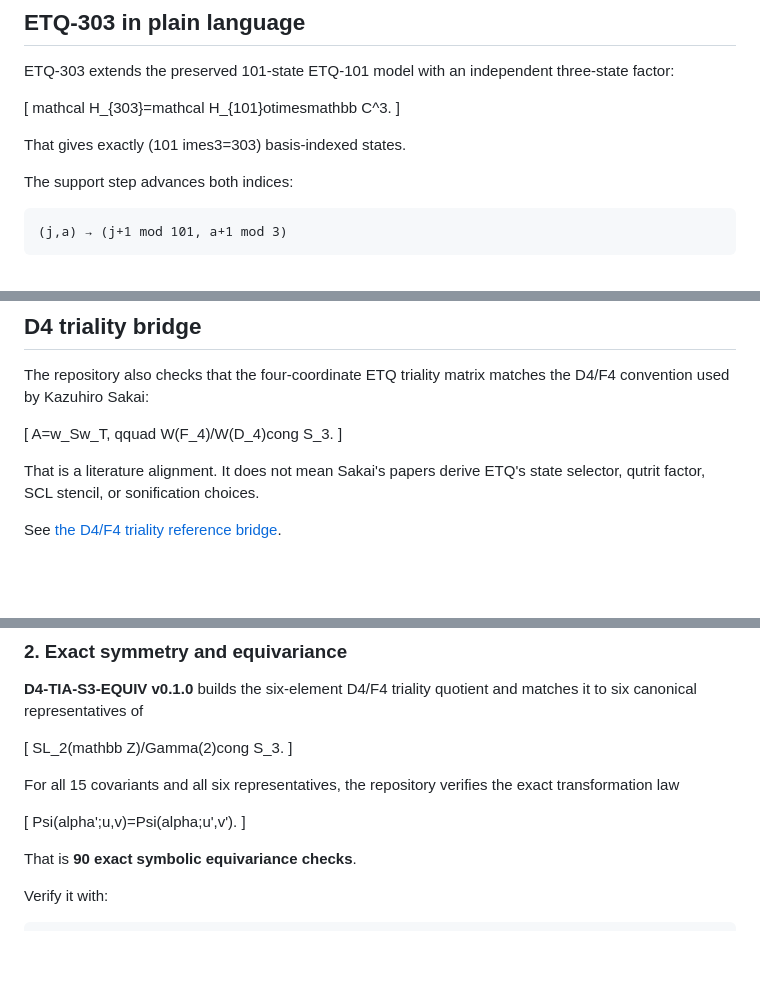
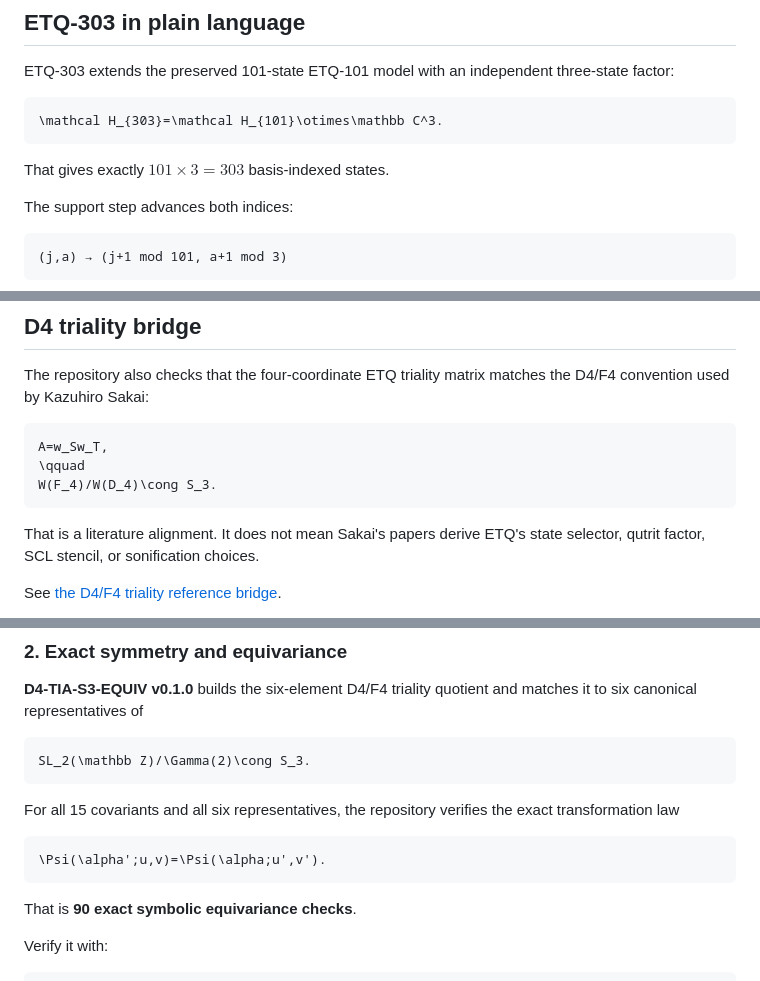
Before and after one commit to QSOLKCB/SONIFICATION, a Markdown page: README.md, 3 parts joined by grey strips. GitHub-like rendering; blank space fills up the shorter version.

Commit message:
docs: restore README math rendering

````diff
--- a/README.md
+++ b/README.md
@@ -38,11 +38,11 @@ The repository is designed so that the mathematics, the event data, and the rece
 
 ETQ-303 extends the preserved 101-state ETQ-101 model with an independent three-state factor:
 
-[
-mathcal H_{303}=mathcal H_{101}otimesmathbb C^3.
-]
+```math
+\mathcal H_{303}=\mathcal H_{101}\otimes\mathbb C^3.
+```
 
-That gives exactly (101	imes3=303) basis-indexed states.
+That gives exactly $101\times3=303$ basis-indexed states.
 
 The support step advances both indices:
 
@@ -62,11 +62,11 @@ See [the ETQ-303 event protocol](docs/ETQ_V3_EVENT_PROTOCOL.md) for the full con
 
 The repository also checks that the four-coordinate ETQ triality matrix matches the D4/F4 convention used by Kazuhiro Sakai:
 
-[
+```math
 A=w_Sw_T,
-qquad
-W(F_4)/W(D_4)cong S_3.
-]
+\qquad
+W(F_4)/W(D_4)\cong S_3.
+```
 
 That is a literature alignment. It does not mean Sakai's papers derive ETQ's state selector, qutrit factor, SCL stencil, or sonification choices.
 
@@ -94,15 +94,15 @@ See [D4-TIA-COV](docs/D4_TRIALITY_COVARIANT_ENGINE.md).
 
 **D4-TIA-S3-EQUIV v0.1.0** builds the six-element D4/F4 triality quotient and matches it to six canonical representatives of
 
-[
-SL_2(mathbb Z)/Gamma(2)cong S_3.
-]
+```math
+SL_2(\mathbb Z)/\Gamma(2)\cong S_3.
+```
 
 For all 15 covariants and all six representatives, the repository verifies the exact transformation law
 
-[
-Psi(alpha';u,v)=Psi(alpha;u',v').
-]
+```math
+\Psi(\alpha';u,v)=\Psi(\alpha;u',v').
+```
 
 That is **90 exact symbolic equivariance checks**.
 
````
Also changed, not shown: other parts of README.md (+1 -1 lines).
